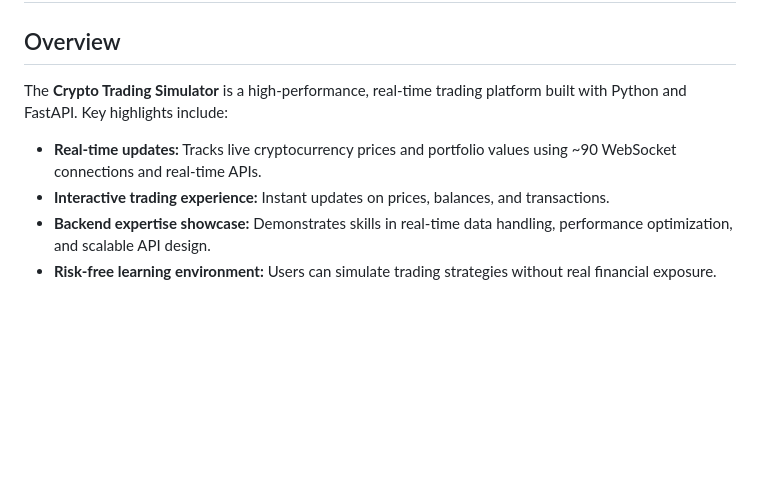
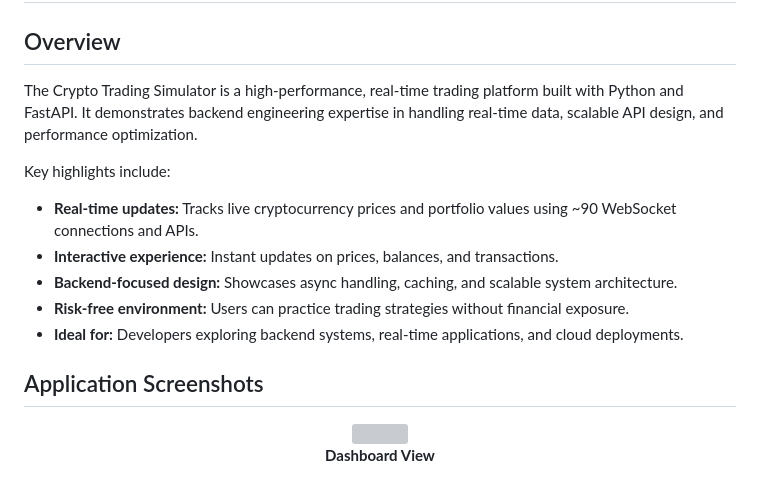
Before and after one commit to jaayysoni/Stock-Market-Simulator, a Markdown page: README.md, the part around one of its changes. Drawn GitHub-style; blank space fills up the shorter version; grey boxes are pictures that could not be loaded.

```diff
--- a/README.md
+++ b/README.md
@@ -2,9 +2,20 @@
 
 ## Overview
 
-The **Crypto Trading Simulator** is a high-performance, real-time trading platform built with Python and FastAPI. Key highlights include:
+The Crypto Trading Simulator is a high-performance, real-time trading platform built with Python and FastAPI. It demonstrates backend engineering expertise in handling real-time data, scalable API design, and performance optimization.
 
-- **Real-time updates:** Tracks live cryptocurrency prices and portfolio values using ~90 WebSocket connections and real-time APIs.
-- **Interactive trading experience:** Instant updates on prices, balances, and transactions.
-- **Backend expertise showcase:** Demonstrates skills in real-time data handling, performance optimization, and scalable API design.
-- **Risk-free learning environment:** Users can simulate trading strategies without real financial exposure.
+Key highlights include:
+- **Real-time updates:** Tracks live cryptocurrency prices and portfolio values using ~90 WebSocket connections and APIs.
+- **Interactive experience:** Instant updates on prices, balances, and transactions.
+- **Backend-focused design:** Showcases async handling, caching, and scalable system architecture.
+- **Risk-free environment:** Users can practice trading strategies without financial exposure.
+- **Ideal for:** Developers exploring backend systems, real-time applications, and cloud deployments.
+
+## Application Screenshots
+
+<p align="center">
+  <img src="https://github.com/user-attachments/assets/596fc5f9-b8ed-4da8-aa21-09726e47cf98" width="800">
+  <br>
+  <strong>Dashboard View</strong>
+</p>
+
```
Also changed, not shown: other parts of README.md (+47 -23 lines).
